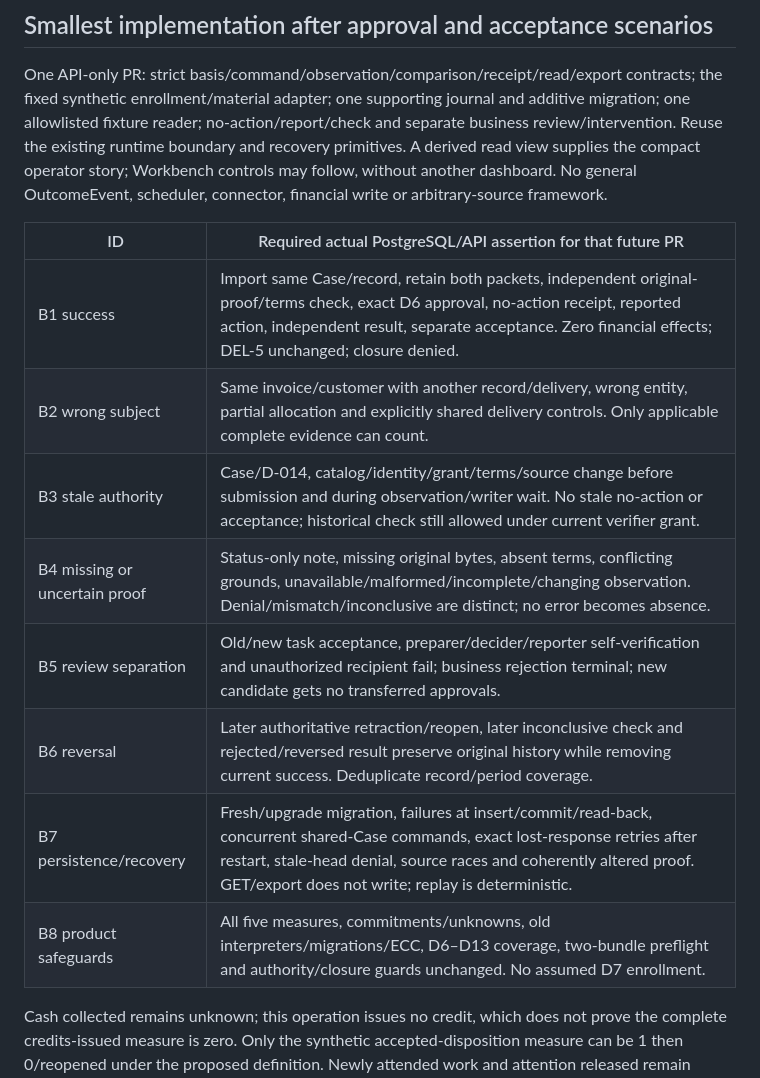
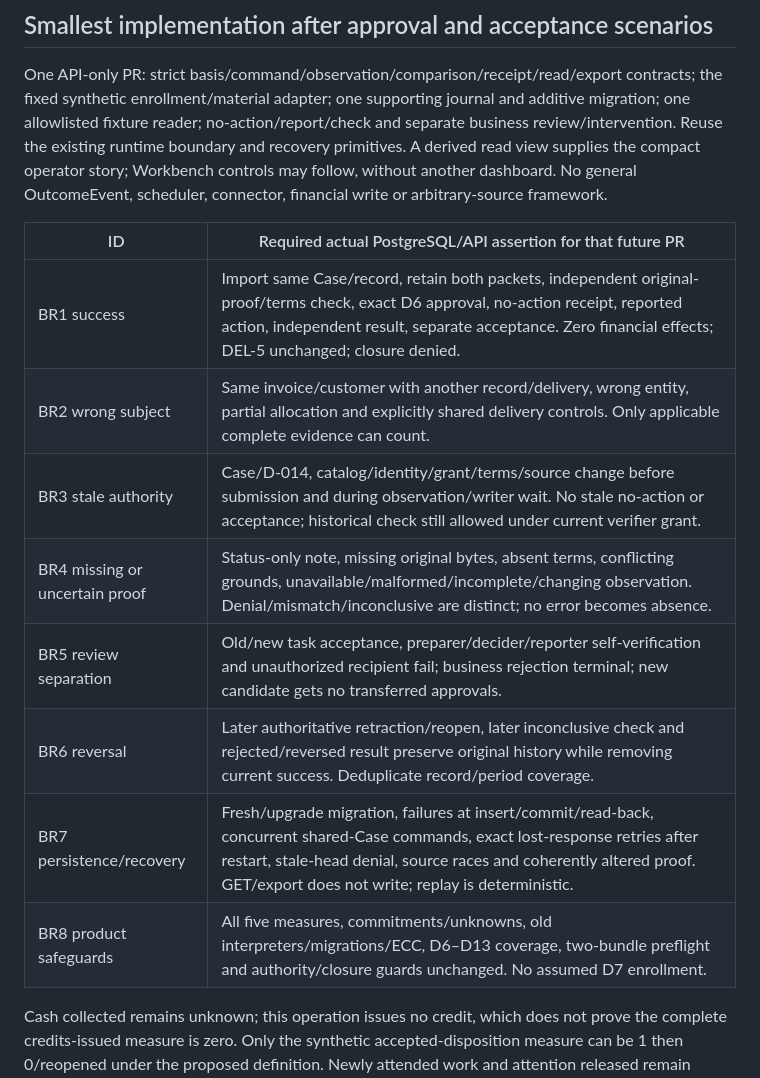
Before and after one commit to Mehtapozkan/fieldruntime-core, a Markdown page: docs/architecture/d13-imported-dispute-result.md, the part around the change. GitHub-like rendering.

Commit message:
Use distinct BR1–BR8 identifiers for proposed business-result scenarios

```diff
--- a/docs/architecture/d13-imported-dispute-result.md
+++ b/docs/architecture/d13-imported-dispute-result.md
@@ -241,16 +241,16 @@ recovery primitives. A derived read view supplies the compact operator story;
 Workbench controls may follow, without another dashboard. No general OutcomeEvent,
 scheduler, connector, financial write or arbitrary-source framework.
 
-| ID                            | Required actual PostgreSQL/API assertion for that future PR                                                                                                                                                                                                 |
-| ----------------------------- | ----------------------------------------------------------------------------------------------------------------------------------------------------------------------------------------------------------------------------------------------------------- |
-| B1 success                    | Import same Case/record, retain both packets, independent original-proof/terms check, exact D6 approval, no-action receipt, reported action, independent result, separate acceptance. Zero financial effects; DEL-5 unchanged; closure denied.              |
-| B2 wrong subject              | Same invoice/customer with another record/delivery, wrong entity, partial allocation and explicitly shared delivery controls. Only applicable complete evidence can count.                                                                                  |
-| B3 stale authority            | Case/D-014, catalog/identity/grant/terms/source change before submission and during observation/writer wait. No stale no-action or acceptance; historical check still allowed under current verifier grant.                                                 |
-| B4 missing or uncertain proof | Status-only note, missing original bytes, absent terms, conflicting grounds, unavailable/malformed/incomplete/changing observation. Denial/mismatch/inconclusive are distinct; no error becomes absence.                                                    |
-| B5 review separation          | Old/new task acceptance, preparer/decider/reporter self-verification and unauthorized recipient fail; business rejection terminal; new candidate gets no transferred approvals.                                                                             |
-| B6 reversal                   | Later authoritative retraction/reopen, later inconclusive check and rejected/reversed result preserve original history while removing current success. Deduplicate record/period coverage.                                                                  |
-| B7 persistence/recovery       | Fresh/upgrade migration, failures at insert/commit/read-back, concurrent shared-Case commands, exact lost-response retries after restart, stale-head denial, source races and coherently altered proof. GET/export does not write; replay is deterministic. |
-| B8 product safeguards         | All five measures, commitments/unknowns, old interpreters/migrations/ECC, D6–D13 coverage, two-bundle preflight and authority/closure guards unchanged. No assumed D7 enrollment.                                                                           |
+| ID                             | Required actual PostgreSQL/API assertion for that future PR                                                                                                                                                                                                 |
+| ------------------------------ | ----------------------------------------------------------------------------------------------------------------------------------------------------------------------------------------------------------------------------------------------------------- |
+| BR1 success                    | Import same Case/record, retain both packets, independent original-proof/terms check, exact D6 approval, no-action receipt, reported action, independent result, separate acceptance. Zero financial effects; DEL-5 unchanged; closure denied.              |
+| BR2 wrong subject              | Same invoice/customer with another record/delivery, wrong entity, partial allocation and explicitly shared delivery controls. Only applicable complete evidence can count.                                                                                  |
+| BR3 stale authority            | Case/D-014, catalog/identity/grant/terms/source change before submission and during observation/writer wait. No stale no-action or acceptance; historical check still allowed under current verifier grant.                                                 |
+| BR4 missing or uncertain proof | Status-only note, missing original bytes, absent terms, conflicting grounds, unavailable/malformed/incomplete/changing observation. Denial/mismatch/inconclusive are distinct; no error becomes absence.                                                    |
+| BR5 review separation          | Old/new task acceptance, preparer/decider/reporter self-verification and unauthorized recipient fail; business rejection terminal; new candidate gets no transferred approvals.                                                                             |
+| BR6 reversal                   | Later authoritative retraction/reopen, later inconclusive check and rejected/reversed result preserve original history while removing current success. Deduplicate record/period coverage.                                                                  |
+| BR7 persistence/recovery       | Fresh/upgrade migration, failures at insert/commit/read-back, concurrent shared-Case commands, exact lost-response retries after restart, stale-head denial, source races and coherently altered proof. GET/export does not write; replay is deterministic. |
+| BR8 product safeguards         | All five measures, commitments/unknowns, old interpreters/migrations/ECC, D6–D13 coverage, two-bundle preflight and authority/closure guards unchanged. No assumed D7 enrollment.                                                                           |
 
 Cash collected remains unknown; this operation issues no credit, which does not prove
 the complete credits-issued measure is zero. Only the synthetic accepted-disposition
```
